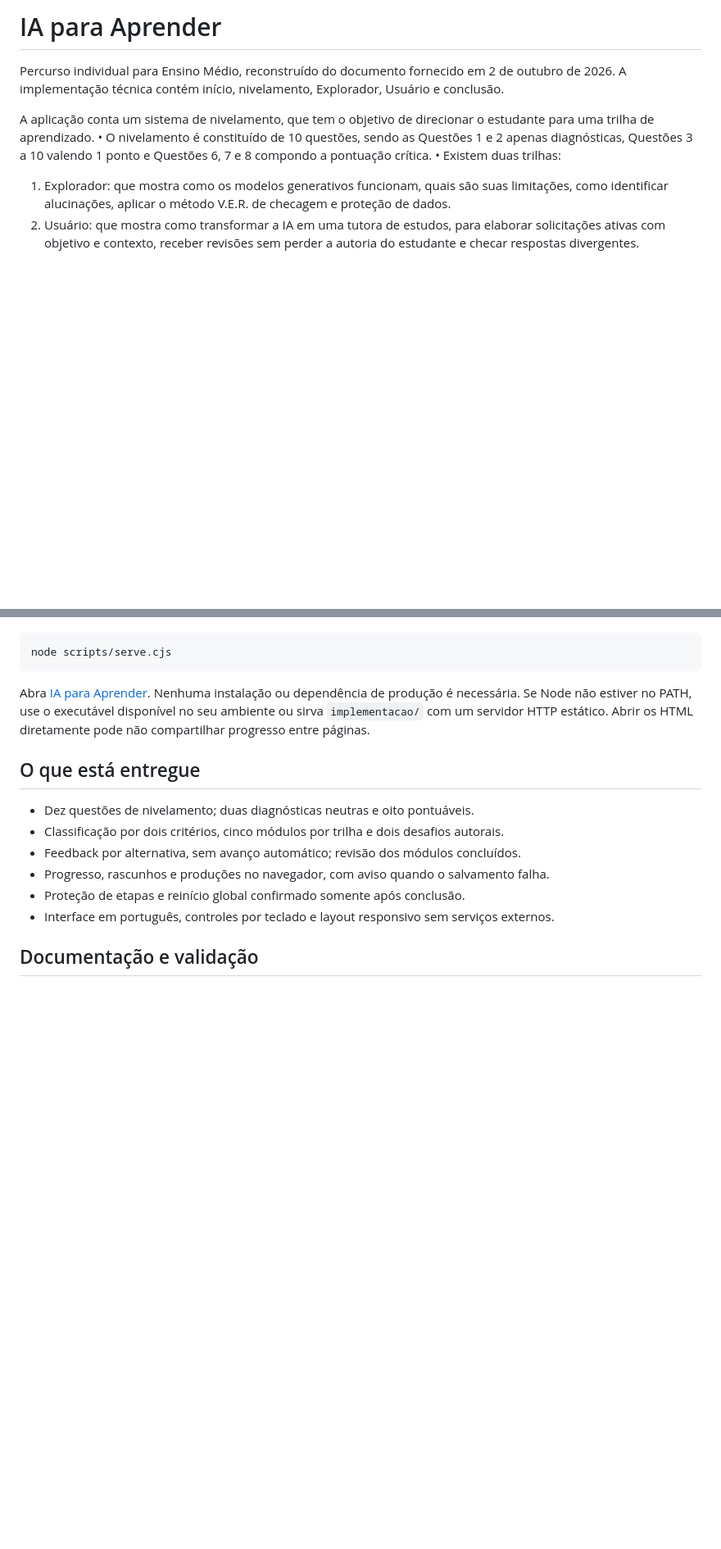
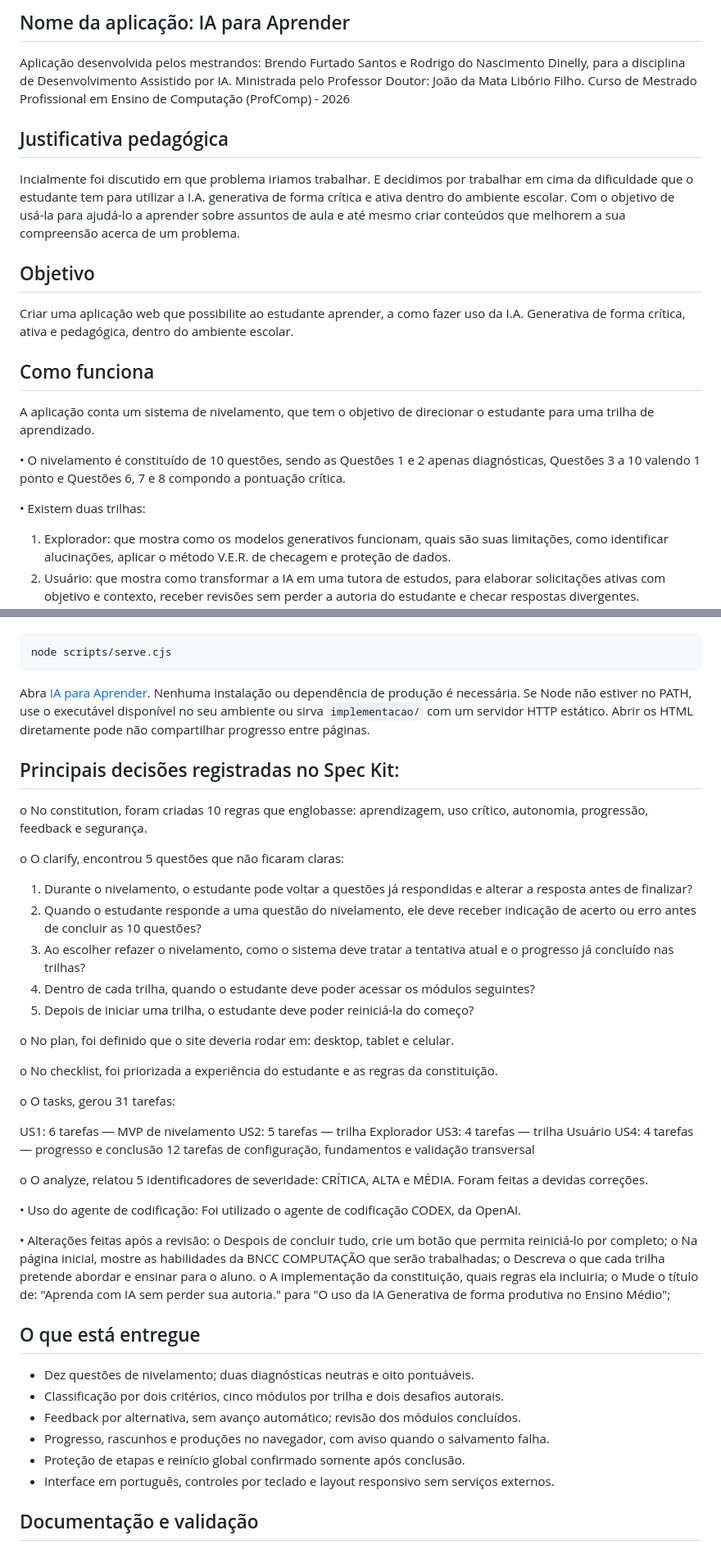
Before and after one commit to brendofsantos94/inteligencia_artificial, a Markdown page: README.md, 2 parts joined by grey strips. Shown at 82% size. GitHub-like rendering; blank space fills up the shorter version.

Commit message:
Revise README with application and project details
Updated README with application details, pedagogical justification, objectives, and implementation notes.

```diff
--- a/README.md
+++ b/README.md
@@ -1,11 +1,21 @@
-# IA para Aprender
+## Nome da aplicação: IA para Aprender
+Aplicação desenvolvida pelos mestrandos: Brendo Furtado Santos e Rodrigo do Nascimento Dinelly, para a disciplina de Desenvolvimento Assistido por IA.
+Ministrada pelo Professor Doutor: João da Mata Libório Filho.
+Curso de Mestrado Profissional em Ensino de Computação (ProfComp) - 2026
 
-Percurso individual para Ensino Médio, reconstruído do documento fornecido em 2 de outubro de
-2026. A implementação técnica contém início, nivelamento, Explorador, Usuário e conclusão.
+## Justificativa pedagógica
+Incialmente foi discutido em que problema iriamos trabalhar. E decidimos por trabalhar em cima da dificuldade que o estudante tem para utilizar a I.A. generativa de forma crítica e ativa dentro do ambiente escolar. Com o objetivo de usá-la para ajudá-lo a aprender sobre assuntos de aula e até mesmo criar conteúdos que melhorem a sua compreensão acerca de um problema.
 
+## Objetivo
+Criar uma aplicação web que possibilite ao estudante aprender, a como fazer uso da I.A. Generativa de forma crítica, ativa e pedagógica, dentro do ambiente escolar.
+
+## Como funciona
 A aplicação conta um sistema de nivelamento, que tem o objetivo de direcionar o estudante para uma trilha de aprendizado.
+
 •	O nivelamento é constituído de 10 questões, sendo as Questões 1 e 2 apenas diagnósticas, Questões 3 a 10 valendo 1 ponto e Questões 6, 7 e 8 compondo a pontuação crítica.
+
 •	Existem duas trilhas:
+
 1.	Explorador: que mostra como os modelos generativos funcionam, quais são suas limitações, como identificar alucinações, aplicar o método V.E.R. de checagem e proteção de dados.
 2.	Usuário: que mostra como transformar a IA em uma tutora de estudos, para elaborar solicitações ativas com objetivo e contexto, receber revisões sem perder a autoria do estudante e checar respostas divergentes.
 
@@ -41,6 +51,42 @@ Nenhuma instalação ou dependência de produção é necessária. Se Node não
 use o executável disponível no seu ambiente ou sirva `implementacao/` com um servidor HTTP estático.
 Abrir os HTML diretamente pode não compartilhar progresso entre páginas.
 
+## Principais decisões registradas no Spec Kit:
+
+o	No constitution, foram criadas 10 regras que englobasse: aprendizagem, uso crítico, autonomia, progressão, feedback e segurança.
+
+o	O clarify, encontrou 5 questões que não ficaram claras:
+
+1.	Durante o nivelamento, o estudante pode voltar a questões já respondidas e alterar a resposta antes de finalizar?
+2.	Quando o estudante responde a uma questão do nivelamento, ele deve receber indicação de acerto ou erro antes de concluir as 10 questões?
+3.	Ao escolher refazer o nivelamento, como o sistema deve tratar a tentativa atual e o progresso já concluído nas trilhas?
+4.	Dentro de cada trilha, quando o estudante deve poder acessar os módulos seguintes?
+5.	Depois de iniciar uma trilha, o estudante deve poder reiniciá-la do começo?
+
+o	No plan, foi definido que o site deveria rodar em: desktop, tablet e celular.
+
+o	No checklist, foi priorizada a experiência do estudante e as regras da constituição.
+
+o	O tasks, gerou 31 tarefas:
+
+US1: 6 tarefas — MVP de nivelamento
+US2: 5 tarefas — trilha Explorador
+US3: 4 tarefas — trilha Usuário
+US4: 4 tarefas — progresso e conclusão
+12 tarefas de configuração, fundamentos e validação transversal
+
+o	O analyze, relatou 5 identificadores de severidade: CRÍTICA, ALTA e MÉDIA. Foram feitas a devidas correções.
+
+•	Uso do agente de codificação:
+Foi utilizado o agente de codificação CODEX, da OpenAI.
+
+•	Alterações feitas após a revisão:
+o	Despois de concluir tudo, crie um botão que permita reiniciá-lo por completo;
+o	Na página inicial, mostre as habilidades da BNCC COMPUTAÇÃO que serão trabalhadas;
+o	Descreva o que cada trilha pretende abordar e ensinar para o aluno.
+o	A implementação da constituição, quais regras ela incluiria;
+o	Mude o título de: "Aprenda com IA sem perder sua autoria." para "O uso da IA Generativa de forma produtiva no Ensino Médio";
+
 ## O que está entregue
 
 - Dez questões de nivelamento; duas diagnósticas neutras e oito pontuáveis.
```
Also changed, not shown: other parts of README.md (+0 -9 lines).
